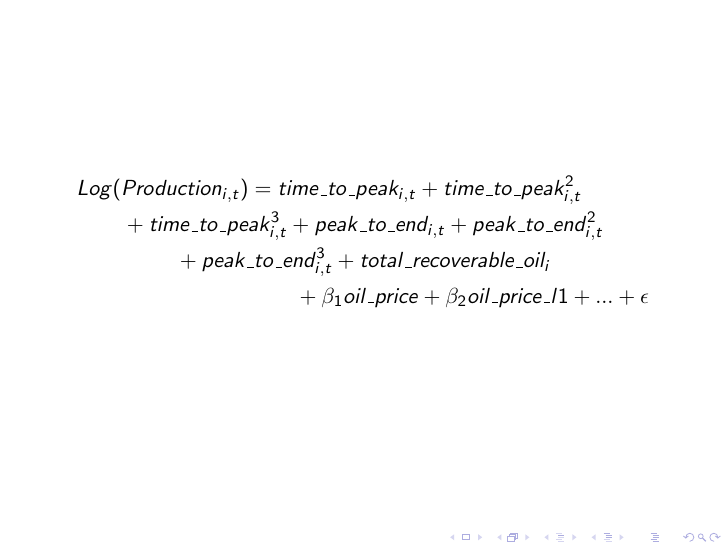
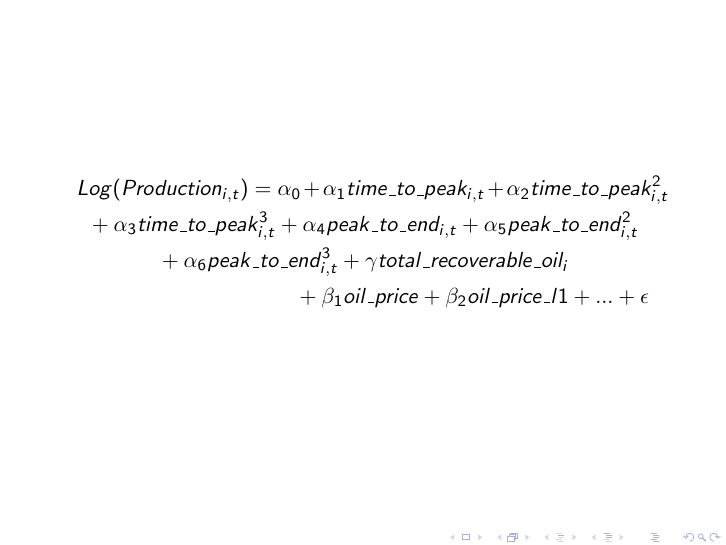
Before and after one commit to jmaurit/rOil, LaTeX slides (presentations/oil_pres1.tex): page 15 of 30. Compiled offline with pdfLaTeX.

```diff
--- a/presentations/oil_pres1.tex
+++ b/presentations/oil_pres1.tex
@@ -133,9 +133,9 @@
 %--- naive GLM formula and results ----------------%
 \begin{frame}[plain]
 	\begin{multline}
-	\nonumber Log(Production_{i,t})=time\_to\_peak_{i,t} + time\_to\_peak_{i,t}^2 \\
-	 + time\_to\_peak_{i,t}^3  + peak\_to\_end_{i,t} + peak\_to\_end_{i,t}^2 \\
-	 + peak\_to\_end_{i,t}^3 + total\_recoverable\_oil_i \\
+	\nonumber  Log(Production_{i,t})=\alpha_0 + \alpha_1 time\_to\_peak_{i,t} + \alpha_2 time\_to\_peak_{i,t}^2 \\
+	 + \alpha_3 time\_to\_peak_{i,t}^3  + \alpha_4 peak\_to\_end_{i,t} + \alpha_5 peak\_to\_end_{i,t}^2 \\
+	 + \alpha_6 peak\_to\_end_{i,t}^3 + \gamma total\_recoverable\_oil_i \\
 	 + \beta_1 oil\_price + \beta_2 oil\_price\_l1 + ...+ \epsilon
 	\end{multline}
 \end{frame}
```
Also changed, not shown: presentations/gam_price_under_dirty_box.png (added), presentations/glm_coef_plot.png, presentations/glm_dirty_box.png, presentations/price_vs_non_price.png, presentations/price_vs_non_price[Conflict].png (added), 10 other files.
